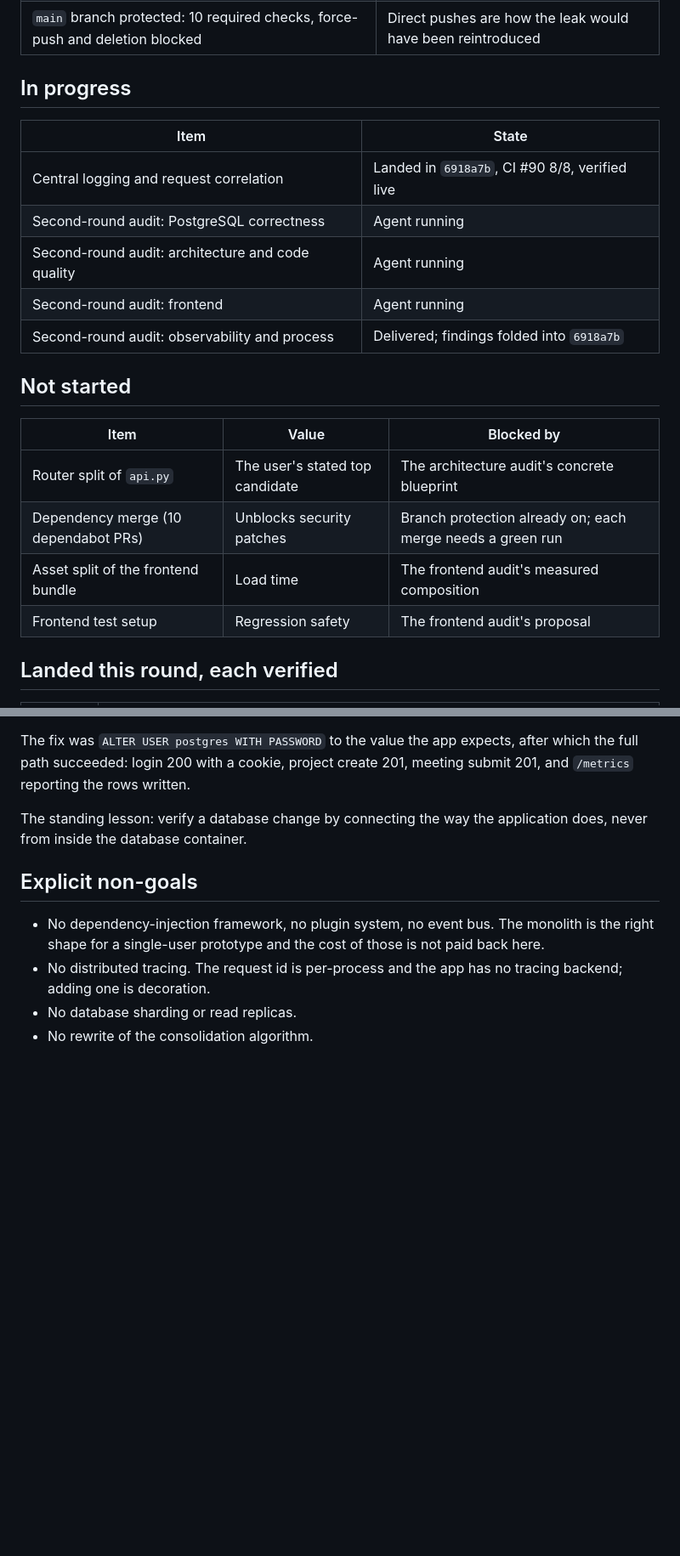
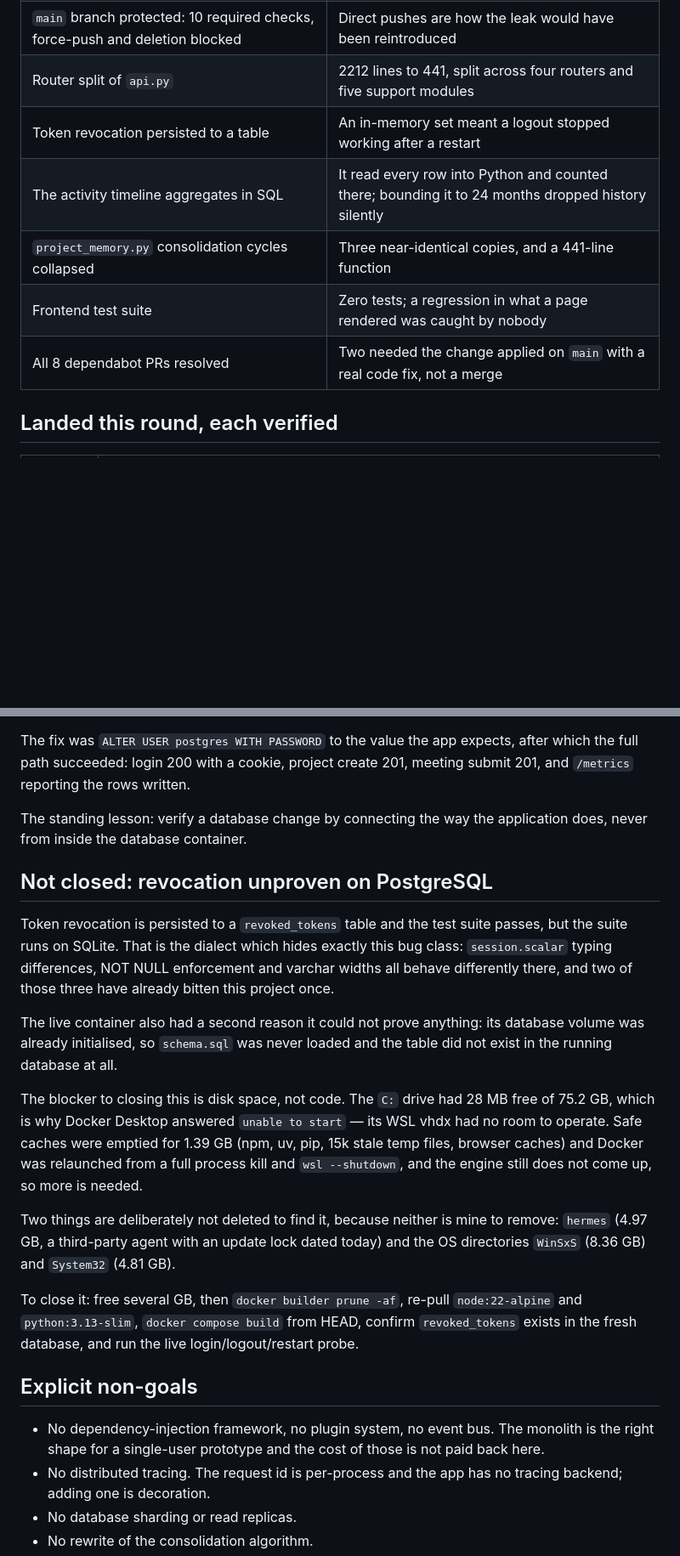
Before and after one commit to wladimirkarpicki/ai-delivery-assistant, a Markdown page: docs/REFACTORING-PLAN.md, 2 parts joined by grey strips. Shown at 85% size. Drawn GitHub-style; blank space fills up the shorter version.

Commit message:
docs: bring the refactoring plan up to date and record the open blocker
The plan still described the split, the dependency merges and the frontend
tests as pending, and carried a "partial" marker from when a third of the
audit had failed. All three are done, so the pending tables are replaced by
the landed list, and the "partial" framing is gone.

A new section records the one thing still open and why. Revocation is
proven on SQLite only, which is the dialect that hides this bug class, and
the blocker is disk space rather than code: 28 MB free was why Docker
reported unable to start. The section states what was freed, what was
deliberately not deleted and why, and the exact steps to close it, so the
next attempt does not have to rediscover any of it.

```diff
--- a/docs/REFACTORING-PLAN.md
+++ b/docs/REFACTORING-PLAN.md
@@ -34,25 +34,12 @@ when their own value is lower.
 | OpenRouter replaced by the NVIDIA build gateway | The provider the app could actually reach |
 | `api.py` monitors/observability: `telemetry.py`, a log format, a request id | A failure nobody can find in a log is not observable |
 | `main` branch protected: 10 required checks, force-push and deletion blocked | Direct pushes are how the leak would have been reintroduced |
-
-## In progress
-
-| Item | State |
-|---|---|
-| Central logging and request correlation | Landed in `6918a7b`, CI #90 8/8, verified live |
-| Second-round audit: PostgreSQL correctness | Agent running |
-| Second-round audit: architecture and code quality | Agent running |
-| Second-round audit: frontend | Agent running |
-| Second-round audit: observability and process | Delivered; findings folded into `6918a7b` |
-
-## Not started
-
-| Item | Value | Blocked by |
-|---|---|---|
-| Router split of `api.py` | The user's stated top candidate | The architecture audit's concrete blueprint |
-| Dependency merge (10 dependabot PRs) | Unblocks security patches | Branch protection already on; each merge needs a green run |
-| Asset split of the frontend bundle | Load time | The frontend audit's measured composition |
-| Frontend test setup | Regression safety | The frontend audit's proposal |
+| Router split of `api.py` | 2212 lines to 441, split across four routers and five support modules |
+| Token revocation persisted to a table | An in-memory set meant a logout stopped working after a restart |
+| The activity timeline aggregates in SQL | It read every row into Python and counted there; bounding it to 24 months dropped history silently |
+| `project_memory.py` consolidation cycles collapsed | Three near-identical copies, and a 441-line function |
+| Frontend test suite | Zero tests; a regression in what a page rendered was caught by nobody |
+| All 8 dependabot PRs resolved | Two needed the change applied on `main` with a real code fix, not a merge |
 
 ## Landed this round, each verified
 
@@ -90,6 +77,35 @@ written.
 The standing lesson: verify a database change by connecting the way the
 application does, never from inside the database container.
 
+## Not closed: revocation unproven on PostgreSQL
+
+Token revocation is persisted to a `revoked_tokens` table and the test
+suite passes, but the suite runs on SQLite. That is the dialect which
+hides exactly this bug class: `session.scalar` typing differences, NOT
+NULL enforcement and varchar widths all behave differently there, and two
+of those three have already bitten this project once.
+
+The live container also had a second reason it could not prove anything:
+its database volume was already initialised, so `schema.sql` was never
+loaded and the table did not exist in the running database at all.
+
+The blocker to closing this is disk space, not code. The `C:` drive had
+28 MB free of 75.2 GB, which is why Docker Desktop answered `unable to
+start` — its WSL vhdx had no room to operate. Safe caches were emptied for
+1.39 GB (npm, uv, pip, 15k stale temp files, browser caches) and Docker was
+relaunched from a full process kill and `wsl --shutdown`, and the engine
+still does not come up, so more is needed.
+
+Two things are deliberately not deleted to find it, because neither is
+mine to remove: `hermes` (4.97 GB, a third-party agent with an update lock
+dated today) and the OS directories `WinSxS` (8.36 GB) and `System32`
+(4.81 GB).
+
+To close it: free several GB, then `docker builder prune -af`, re-pull
+`node:22-alpine` and `python:3.13-slim`, `docker compose build` from HEAD,
+confirm `revoked_tokens` exists in the fresh database, and run the live
+login/logout/restart probe.
+
 ## Explicit non-goals
 
 - No dependency-injection framework, no plugin system, no event bus. The
```
